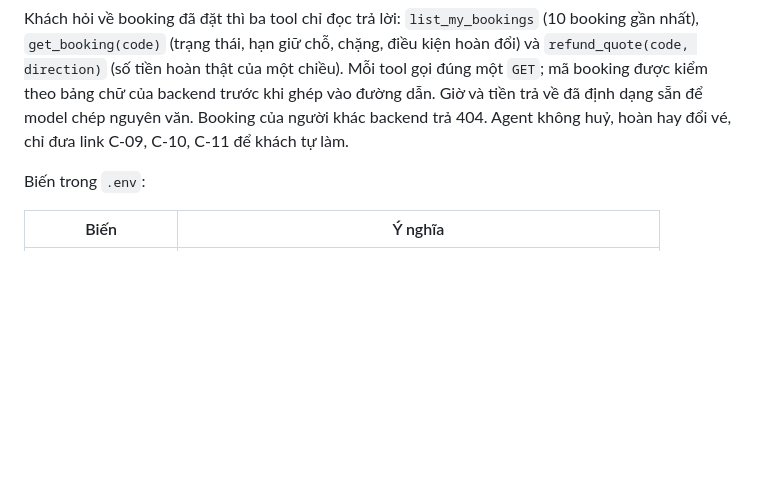
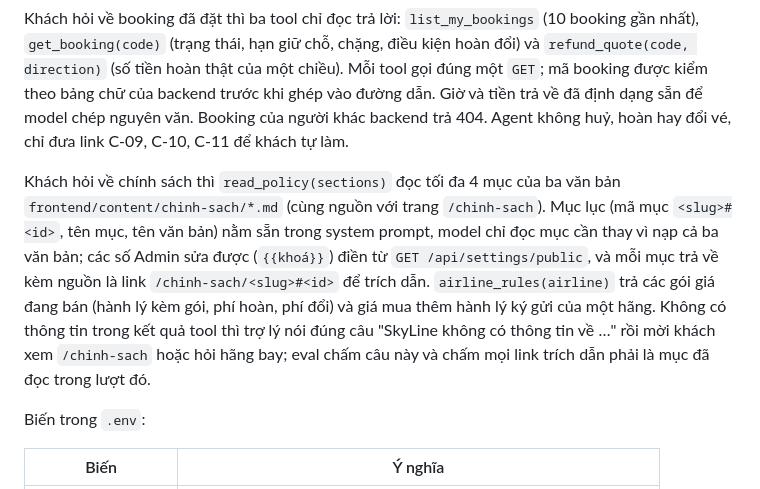
Before and after one commit to NguyenHungCuongg/flight-booking-system, a Markdown page: agent/README.md, the part around the change. Rendered like a GitHub page; blank space fills up the shorter version.

Commit message:
docs(agent): xong Bước 7 của lộ trình trợ lý
Co-Authored-By: Claude Opus 5.5 <noreply@anthropic.com>

```diff
--- a/agent/README.md
+++ b/agent/README.md
@@ -42,6 +42,8 @@ Khách muốn "đặt như lần trước" thì tool `list_recent_passengers` đ
 
 Khách hỏi về booking đã đặt thì ba tool chỉ đọc trả lời: `list_my_bookings` (10 booking gần nhất), `get_booking(code)` (trạng thái, hạn giữ chỗ, chặng, điều kiện hoàn đổi) và `refund_quote(code, direction)` (số tiền hoàn thật của một chiều). Mỗi tool gọi đúng một `GET`; mã booking được kiểm theo bảng chữ của backend trước khi ghép vào đường dẫn. Giờ và tiền trả về đã định dạng sẵn để model chép nguyên văn. Booking của người khác backend trả 404. Agent không huỷ, hoàn hay đổi vé, chỉ đưa link C-09, C-10, C-11 để khách tự làm.
 
+Khách hỏi về chính sách thì `read_policy(sections)` đọc tối đa 4 mục của ba văn bản `frontend/content/chinh-sach/*.md` (cùng nguồn với trang `/chinh-sach`). Mục lục (mã mục `<slug>#<id>`, tên mục, tên văn bản) nằm sẵn trong system prompt, model chỉ đọc mục cần thay vì nạp cả ba văn bản; các số Admin sửa được (`{{khoá}}`) điền từ `GET /api/settings/public`, và mỗi mục trả về kèm nguồn là link `/chinh-sach/<slug>#<id>` để trích dẫn. `airline_rules(airline)` trả các gói giá đang bán (hành lý kèm gói, phí hoàn, phí đổi) và giá mua thêm hành lý ký gửi của một hãng. Không có thông tin trong kết quả tool thì trợ lý nói đúng câu "SkyLine không có thông tin về …" rồi mời khách xem `/chinh-sach` hoặc hỏi hãng bay; eval chấm câu này và chấm mọi link trích dẫn phải là mục đã đọc trong lượt đó.
+
 Biến trong `.env`:
 
 | Biến              | Ý nghĩa                                                       |
```
Also changed, not shown: 1 other file.
